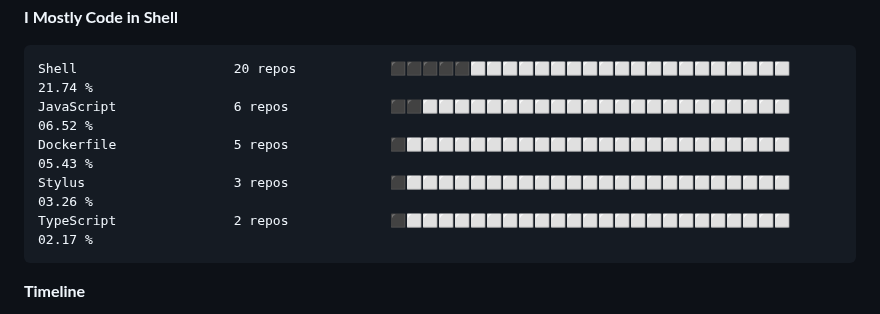
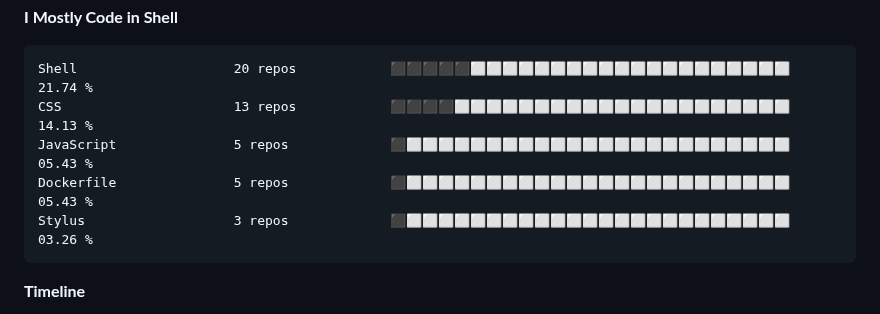
Before and after one commit to aaronedev/aaronedev, a Markdown page: README.md, the part around one of its changes. GitHub-like rendering; folded sections open.

````diff
--- a/README.md
+++ b/README.md
@@ -263,10 +263,10 @@ Linux                    46 hrs 26 mins      ⬛⬛⬛⬛⬛⬛⬛⬛⬛⬛⬛
 
 ```text
 Shell                    20 repos            ⬛⬛⬛⬛⬛⬜⬜⬜⬜⬜⬜⬜⬜⬜⬜⬜⬜⬜⬜⬜⬜⬜⬜⬜⬜   21.74 %
-JavaScript               6 repos             ⬛⬛⬜⬜⬜⬜⬜⬜⬜⬜⬜⬜⬜⬜⬜⬜⬜⬜⬜⬜⬜⬜⬜⬜⬜   06.52 %
+CSS                      13 repos            ⬛⬛⬛⬛⬜⬜⬜⬜⬜⬜⬜⬜⬜⬜⬜⬜⬜⬜⬜⬜⬜⬜⬜⬜⬜   14.13 %
+JavaScript               5 repos             ⬛⬜⬜⬜⬜⬜⬜⬜⬜⬜⬜⬜⬜⬜⬜⬜⬜⬜⬜⬜⬜⬜⬜⬜⬜   05.43 %
 Dockerfile               5 repos             ⬛⬜⬜⬜⬜⬜⬜⬜⬜⬜⬜⬜⬜⬜⬜⬜⬜⬜⬜⬜⬜⬜⬜⬜⬜   05.43 %
 Stylus                   3 repos             ⬛⬜⬜⬜⬜⬜⬜⬜⬜⬜⬜⬜⬜⬜⬜⬜⬜⬜⬜⬜⬜⬜⬜⬜⬜   03.26 %
-TypeScript               2 repos             ⬛⬜⬜⬜⬜⬜⬜⬜⬜⬜⬜⬜⬜⬜⬜⬜⬜⬜⬜⬜⬜⬜⬜⬜⬜   02.17 %
 ```
 
 
````
Also changed, not shown: other parts of README.md (+28 -28 lines), assets/bar_graph.png.
